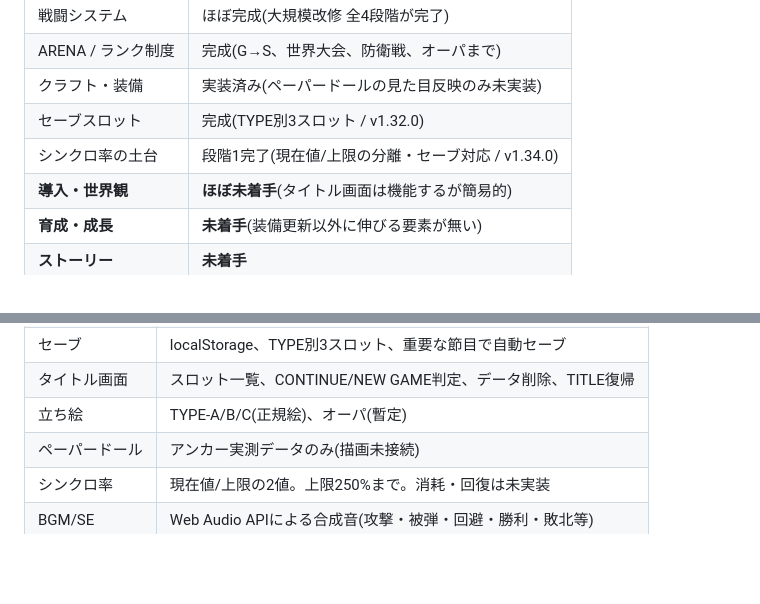
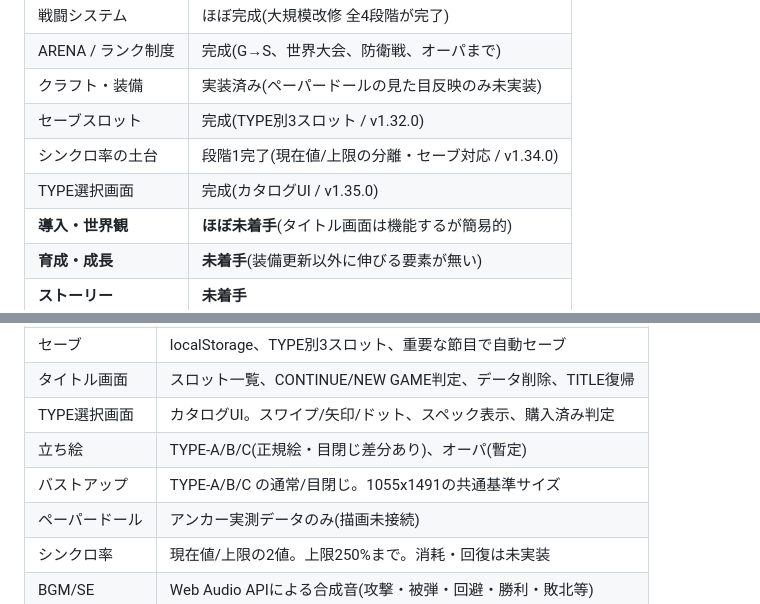
Before and after one commit to gibax-commits/A-FIGHT-, a Markdown page: docs/afight_roadmap.md, 2 parts joined by grey strips. GitHub-like rendering; blank space fills up the shorter version.

```diff
--- a/docs/afight_roadmap.md
+++ b/docs/afight_roadmap.md
@@ -18,6 +18,7 @@
 | クラフト・装備 | 実装済み(ペーパードールの見た目反映のみ未実装) |
 | セーブスロット | 完成(TYPE別3スロット / v1.32.0) |
 | シンクロ率の土台 | 段階1完了(現在値/上限の分離・セーブ対応 / v1.34.0) |
+| TYPE選択画面 | 完成(カタログUI / v1.35.0) |
 | **導入・世界観** | **ほぼ未着手**(タイトル画面は機能するが簡易的) |
 | **育成・成長** | **未着手**(装備更新以外に伸びる要素が無い) |
 | **ストーリー** | **未着手** |
@@ -313,7 +338,9 @@ A-FIGHTの世界観を語る導入。テキスト送り形式。
 | オーパ | 防衛戦の特殊敵。専用スキル4種と専用報酬 |
 | セーブ | localStorage、TYPE別3スロット、重要な節目で自動セーブ |
 | タイトル画面 | スロット一覧、CONTINUE/NEW GAME判定、データ削除、TITLE復帰 |
-| 立ち絵 | TYPE-A/B/C(正規絵)、オーパ(暫定) |
+| TYPE選択画面 | カタログUI。スワイプ/矢印/ドット、スペック表示、購入済み判定 |
+| 立ち絵 | TYPE-A/B/C(正規絵・目閉じ差分あり)、オーパ(暫定) |
+| バストアップ | TYPE-A/B/C の通常/目閉じ。1055x1491の共通基準サイズ |
 | ペーパードール | アンカー実測データのみ(描画未接続) |
 | シンクロ率 | 現在値/上限の2値。上限250%まで。消耗・回復は未実装 |
 | BGM/SE | Web Audio APIによる合成音(攻撃・被弾・回避・勝利・敗北等) |
```
Also changed, not shown: other parts of docs/afight_roadmap.md (+40 -16 lines).
